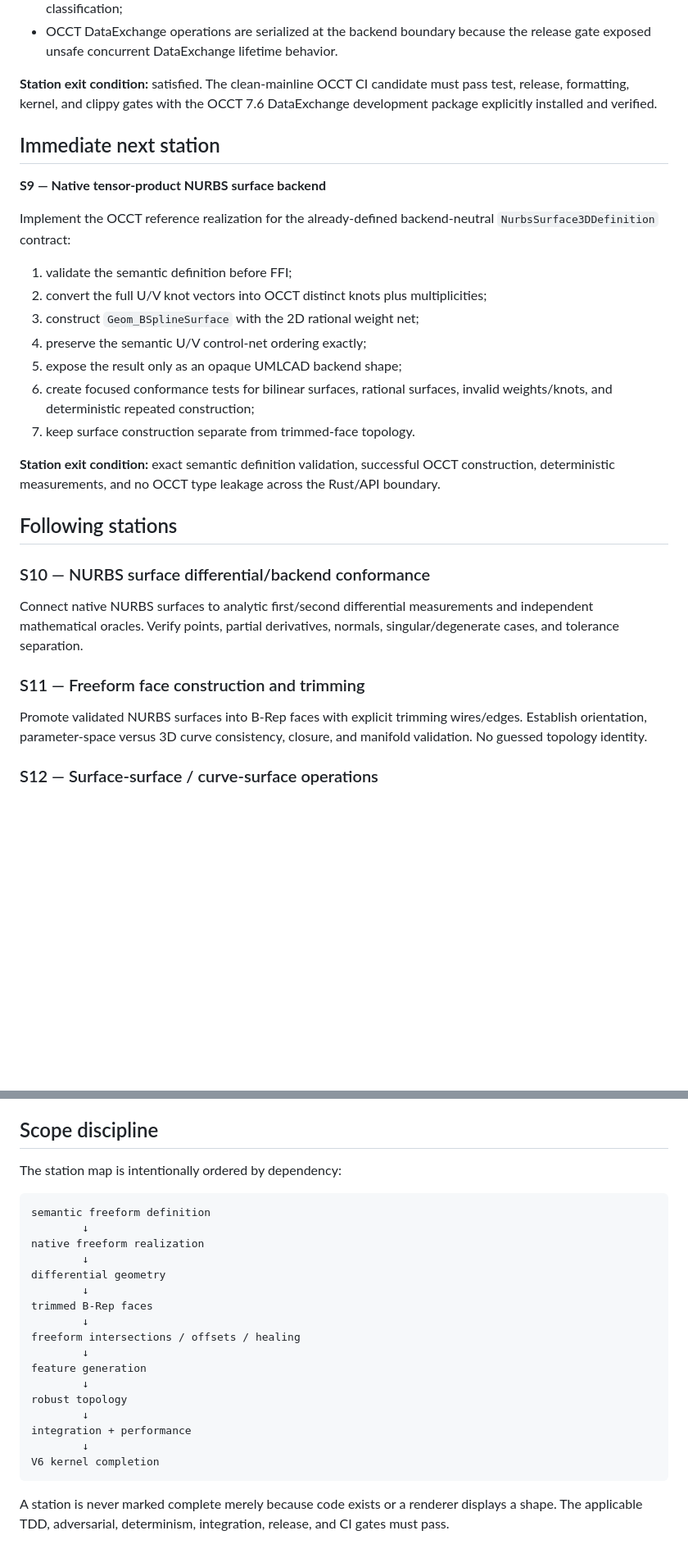
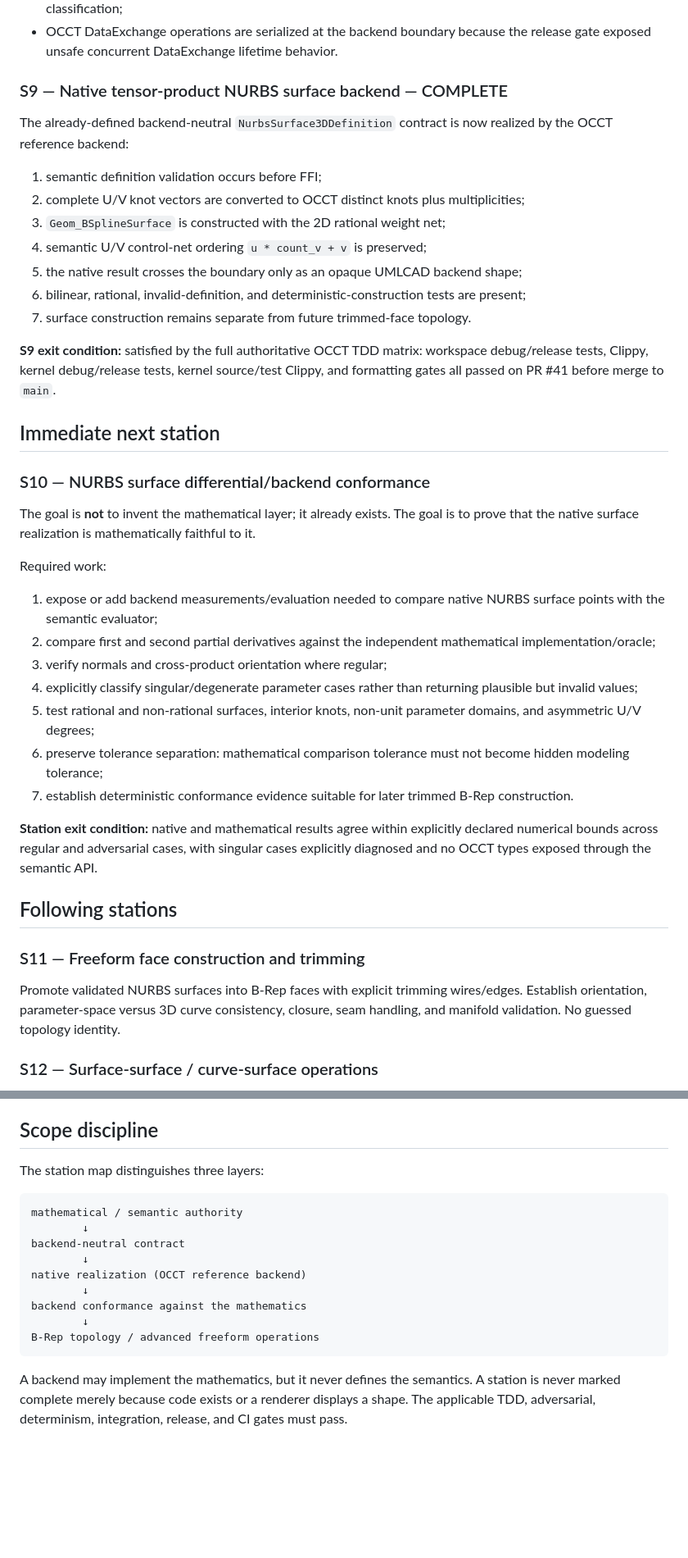
Before and after one commit to shennagyp-netizen/UMLCAD.V.6, a Markdown page: docs/V6_ROADMAP_STATIONS.md, 2 parts joined by grey strips. Shown at 82% size. Drawn GitHub-style; blank space fills up the shorter version.

Commit message:
docs: advance V6 roadmap to S10 differential conformance

````diff
--- a/docs/V6_ROADMAP_STATIONS.md
+++ b/docs/V6_ROADMAP_STATIONS.md
@@ -19,33 +23,43 @@ The project has crossed the basic B-Rep modeling boundary and has validated the
 - imported exchange geometry remains ordinary UMLCAD geometry subject to validation and semantic classification;
 - OCCT DataExchange operations are serialized at the backend boundary because the release gate exposed unsafe concurrent DataExchange lifetime behavior.
 
-**Station exit condition:** satisfied. The clean-mainline OCCT CI candidate must pass test, release, formatting, kernel, and clippy gates with the OCCT 7.6 DataExchange development package explicitly installed and verified.
+### S9 — Native tensor-product NURBS surface backend — COMPLETE
+
+The already-defined backend-neutral `NurbsSurface3DDefinition` contract is now realized by the OCCT reference backend:
+
+1. semantic definition validation occurs before FFI;
+2. complete U/V knot vectors are converted to OCCT distinct knots plus multiplicities;
+3. `Geom_BSplineSurface` is constructed with the 2D rational weight net;
+4. semantic U/V control-net ordering `u * count_v + v` is preserved;
+5. the native result crosses the boundary only as an opaque UMLCAD backend shape;
+6. bilinear, rational, invalid-definition, and deterministic-construction tests are present;
+7. surface construction remains separate from future trimmed-face topology.
+
+**S9 exit condition:** satisfied by the full authoritative OCCT TDD matrix: workspace debug/release tests, Clippy, kernel debug/release tests, kernel source/test Clippy, and formatting gates all passed on PR #41 before merge to `main`.
 
 ## Immediate next station
 
-**S9 — Native tensor-product NURBS surface backend**
+### S10 — NURBS surface differential/backend conformance
 
-Implement the OCCT reference realization for the already-defined backend-neutral `NurbsSurface3DDefinition` contract:
+The goal is **not** to invent the mathematical layer; it already exists. The goal is to prove that the native surface realization is mathematically faithful to it.
 
-1. validate the semantic definition before FFI;
-2. convert the full U/V knot vectors into OCCT distinct knots plus multiplicities;
-3. construct `Geom_BSplineSurface` with the 2D rational weight net;
-4. preserve the semantic U/V control-net ordering exactly;
-5. expose the result only as an opaque UMLCAD backend shape;
-6. create focused conformance tests for bilinear surfaces, rational surfaces, invalid weights/knots, and deterministic repeated construction;
-7. keep surface construction separate from trimmed-face topology.
+Required work:
 
-**Station exit condition:** exact semantic definition validation, successful OCCT construction, deterministic measurements, and no OCCT type leakage across the Rust/API boundary.
+1. expose or add backend measurements/evaluation needed to compare native NURBS surface points with the semantic evaluator;
+2. compare first and second partial derivatives against the independent mathematical implementation/oracle;
+3. verify normals and cross-product orientation where regular;
+4. explicitly classify singular/degenerate parameter cases rather than returning plausible but invalid values;
+5. test rational and non-rational surfaces, interior knots, non-unit parameter domains, and asymmetric U/V degrees;
+6. preserve tolerance separation: mathematical comparison tolerance must not become hidden modeling tolerance;
+7. establish deterministic conformance evidence suitable for later trimmed B-Rep construction.
+
+**Station exit condition:** native and mathematical results agree within explicitly declared numerical bounds across regular and adversarial cases, with singular cases explicitly diagnosed and no OCCT types exposed through the semantic API.
 
 ## Following stations
 
-### S10 — NURBS surface differential/backend conformance
-
-Connect native NURBS surfaces to analytic first/second differential measurements and independent mathematical oracles. Verify points, partial derivatives, normals, singular/degenerate cases, and tolerance separation.
-
 ### S11 — Freeform face construction and trimming
 
-Promote validated NURBS surfaces into B-Rep faces with explicit trimming wires/edges. Establish orientation, parameter-space versus 3D curve consistency, closure, and manifold validation. No guessed topology identity.
+Promote validated NURBS surfaces into B-Rep faces with explicit trimming wires/edges. Establish orientation, parameter-space versus 3D curve consistency, closure, seam handling, and manifold validation. No guessed topology identity.
 
 ### S12 — Surface-surface / curve-surface operations
 
@@ -77,26 +91,18 @@ V6 kernel completion means the applicable geometry/B-Rep/freeform contracts requ
 
 ## Scope discipline
 
-The station map is intentionally ordered by dependency:
+The station map distinguishes three layers:
 
 ```text
-semantic freeform definition
+mathematical / semantic authority
         ↓
-native freeform realization
+backend-neutral contract
         ↓
-differential geometry
+native realization (OCCT reference backend)
         ↓
-trimmed B-Rep faces
+backend conformance against the mathematics
         ↓
-freeform intersections / offsets / healing
-        ↓
-feature generation
-        ↓
-robust topology
-        ↓
-integration + performance
-        ↓
-V6 kernel completion
+B-Rep topology / advanced freeform operations
 ```
 
-A station is never marked complete merely because code exists or a renderer displays a shape. The applicable TDD, adversarial, determinism, integration, release, and CI gates must pass.
+A backend may implement the mathematics, but it never defines the semantics. A station is never marked complete merely because code exists or a renderer displays a shape. The applicable TDD, adversarial, determinism, integration, release, and CI gates must pass.
````
Also changed, not shown: other parts of docs/V6_ROADMAP_STATIONS.md (+7 -3 lines).
